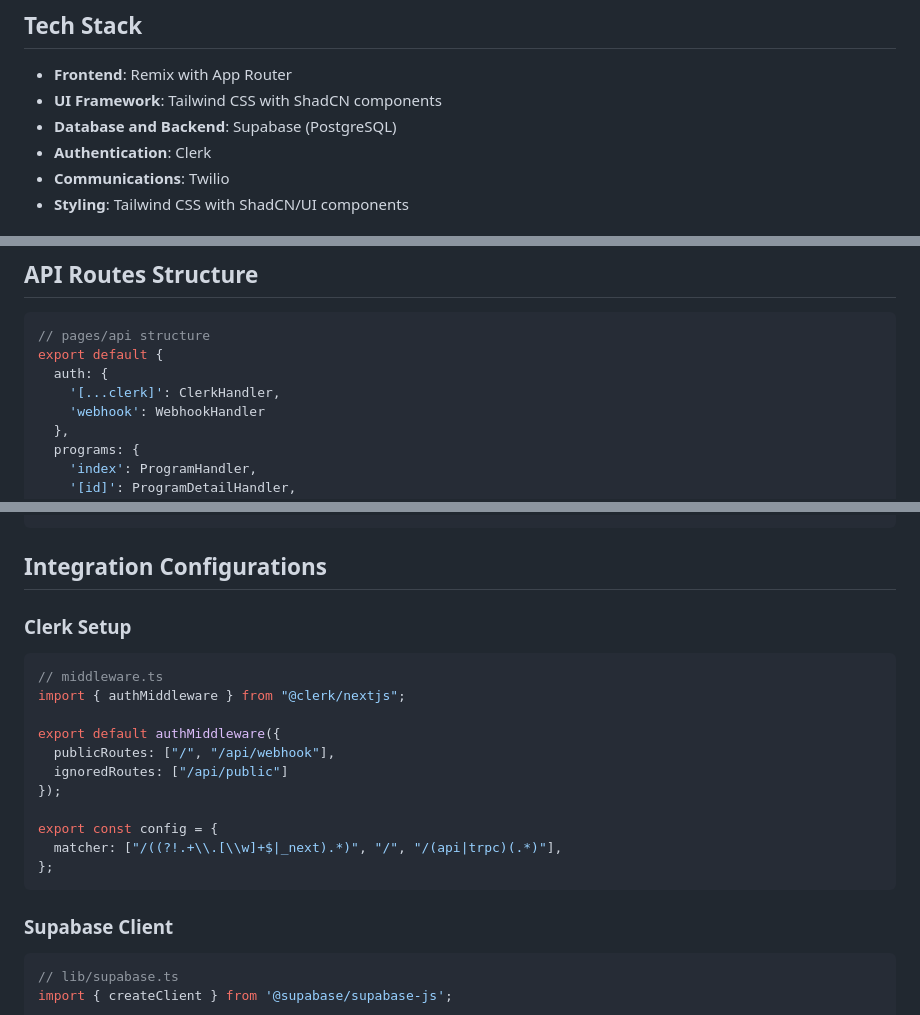
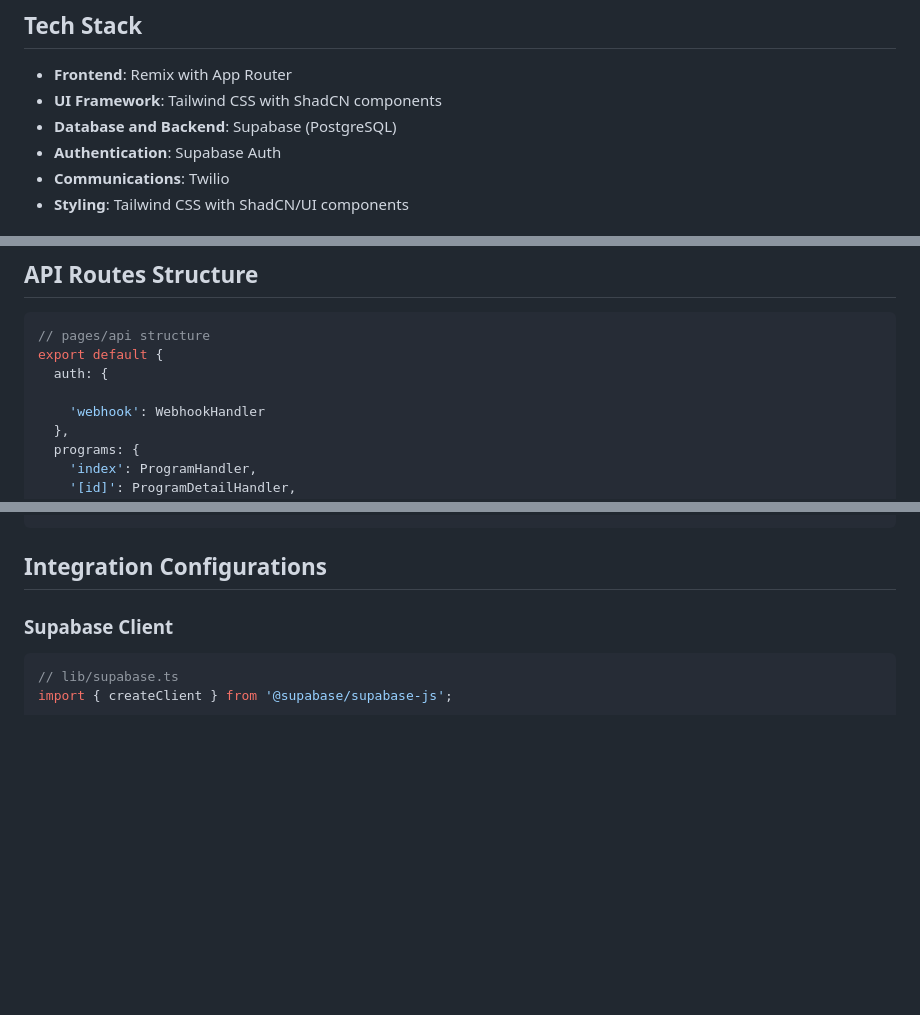
Before and after one commit to colourfullydigital/registration.colourfully.digital, a Markdown page: instructions.md, 3 parts joined by grey strips. Drawn GitHub-style; blank space fills up the shorter version.

````diff
--- a/instructions.md
+++ b/instructions.md
@@ -6,7 +6,7 @@ We are building an MVP designed to streamline the management of workshops, camps
 - **Frontend**: Remix with App Router
 - **UI Framework**: Tailwind CSS with ShadCN components
 - **Database and Backend**: Supabase (PostgreSQL)
-- **Authentication**: Clerk
+- **Authentication**: Supabase Auth
 - **Communications**: Twilio
 - **Styling**: Tailwind CSS with ShadCN/UI components
 
@@ -228,7 +228,7 @@ type DashboardMetrics = {
 // pages/api structure
 export default {
   auth: {
-    '[...clerk]': ClerkHandler,
+
     'webhook': WebhookHandler
   },
   programs: {
@@ -249,21 +249,6 @@ export default {
 ```
 
 ## Integration Configurations
-
-### Clerk Setup
-```typescript
-// middleware.ts
-import { authMiddleware } from "@clerk/nextjs";
-
-export default authMiddleware({
-  publicRoutes: ["/", "/api/webhook"],
-  ignoredRoutes: ["/api/public"]
-});
-
-export const config = {
-  matcher: ["/((?!.+\\.[\\w]+$|_next).*)", "/", "/(api|trpc)(.*)"],
-};
-```
 
 ### Supabase Client
 ```typescript
````
Also changed, not shown: other parts of instructions.md (+0 -2 lines).
